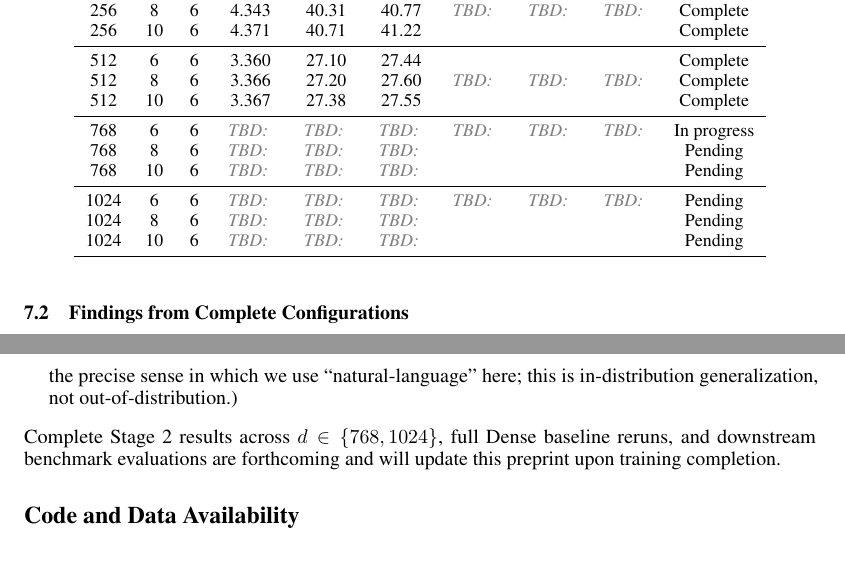
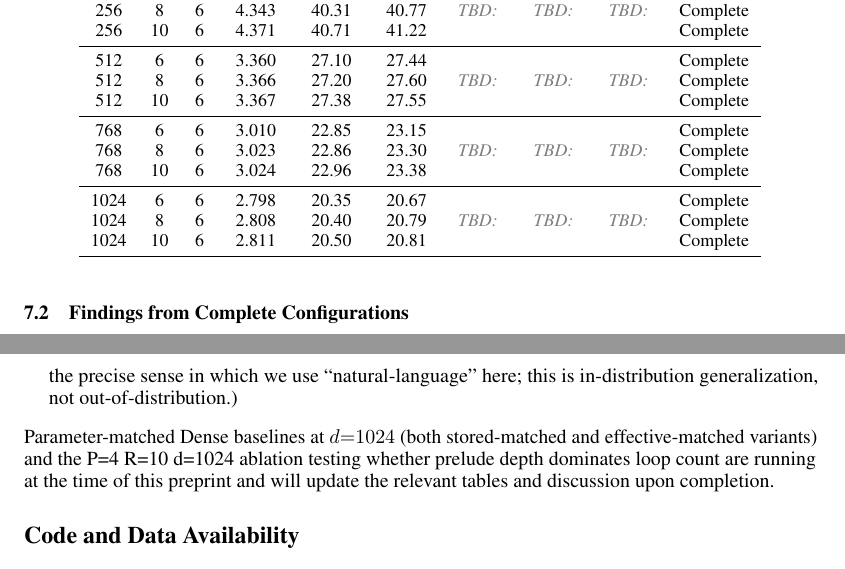
Before and after one commit to ccapps42/CART, a LaTeX paper (paper/cart_paper.tex): two parts of pages 14 and 21 of 23, joined at a grey line, cut so that both start at the same text. Compiled offline with pdfLaTeX.

Commit message:
Paper: fill Stage 2 results table for d=768 and d=1024; refresh conclusion
- tab:stage2_results: fill all 6 d=768 and 6 d=1024 cells (3-seed means at
  step 30,500); change status from In progress/Pending to Complete. Dense
  baseline columns remain \tbd{} pending the Dense d=1024 runs.
- Conclusion: replace stale "d=768 and d=1024 forthcoming" sentence with
  current state (CART sweep complete; Dense d=1024 baselines and P=4 R=10
  d=1024 ablation in flight).

Co-Authored-By: Claude Opus 4.7 <noreply@anthropic.com>

```diff
--- a/paper/cart_paper.tex
+++ b/paper/cart_paper.tex
@@ -501,13 +501,13 @@ Stage 2 training is ongoing at time of writing. Table~\ref{tab:stage2_results} r
 512 & 8  & 6 & 3.366 & 27.20 & 27.60 &  &  &  & Complete \\
 512 & 10 & 6 & 3.367 & 27.38 & 27.55 &  &  &  & Complete \\
 \midrule
-768 & 6  & 6 & \tbd{} & \tbd{} & \tbd{} & \tbd{} & \tbd{} & \tbd{} & In progress \\
-768 & 8  & 6 & \tbd{} & \tbd{} & \tbd{} &  &  &  & Pending \\
-768 & 10 & 6 & \tbd{} & \tbd{} & \tbd{} &  &  &  & Pending \\
+768 & 6  & 6 & 3.010 & 22.85 & 23.15 & \multirow{3}{*}{\tbd{}} & \multirow{3}{*}{\tbd{}} & \multirow{3}{*}{\tbd{}} & Complete \\
+768 & 8  & 6 & 3.023 & 22.86 & 23.30 &  &  &  & Complete \\
+768 & 10 & 6 & 3.024 & 22.96 & 23.38 &  &  &  & Complete \\
 \midrule
-1024 & 6  & 6 & \tbd{} & \tbd{} & \tbd{} & \tbd{} & \tbd{} & \tbd{} & Pending \\
-1024 & 8  & 6 & \tbd{} & \tbd{} & \tbd{} &  &  &  & Pending \\
-1024 & 10 & 6 & \tbd{} & \tbd{} & \tbd{} &  &  &  & Pending \\
+1024 & 6  & 6 & 2.798 & 20.35 & 20.67 & \multirow{3}{*}{\tbd{}} & \multirow{3}{*}{\tbd{}} & \multirow{3}{*}{\tbd{}} & Complete \\
+1024 & 8  & 6 & 2.808 & 20.40 & 20.79 &  &  &  & Complete \\
+1024 & 10 & 6 & 2.811 & 20.50 & 20.81 &  &  &  & Complete \\
 \bottomrule
 \end{tabular}
 \end{table*}
@@ -729,7 +729,7 @@ We report four results that have not, to our knowledge, been demonstrated in pri
   \item At $d{=}512$, all six complete Stage 2 seeds show \cart{} outperforming a parameter-matched Dense baseline by $\sim 9\%$ on Wikipedia and $\sim 16\%$ on FineWeb-Edu perplexity, while the synthetic narrow-vocabulary TinyStories gap is only $\sim 1.5\%$, suggesting recurrence yields representations whose advantage grows with the difficulty of the language-modeling target. (See Section~\ref{sec:eval_terminology} for the precise sense in which we use ``natural-language'' here; this is in-distribution generalization, not out-of-distribution.)
 \end{enumerate}
 
-Complete Stage 2 results across $d \in \{768, 1024\}$, full Dense baseline reruns, and downstream benchmark evaluations are forthcoming and will update this preprint upon training completion.
+Parameter-matched Dense baselines at $d{=}1024$ (both stored-matched and effective-matched variants) and the P=4 R=10 d=1024 ablation testing whether prelude depth dominates loop count are running at the time of this preprint and will update the relevant tables and discussion upon completion.
 
 % ============================================================
 \section*{Code and Data Availability}
```
